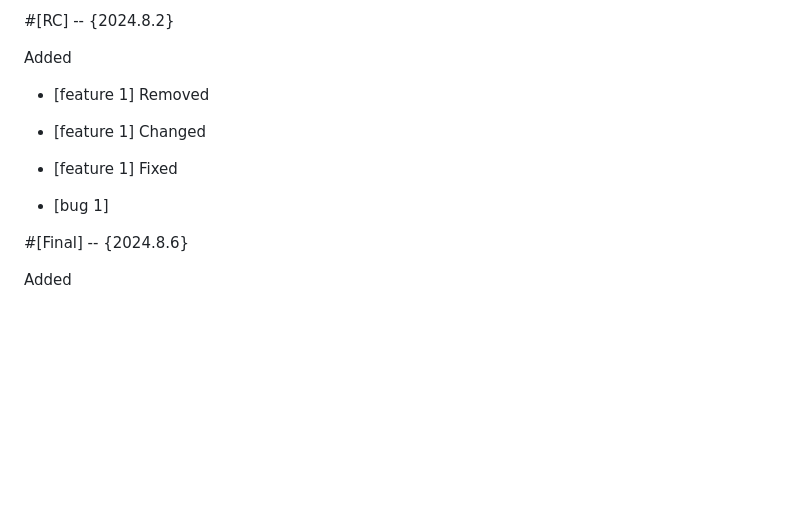
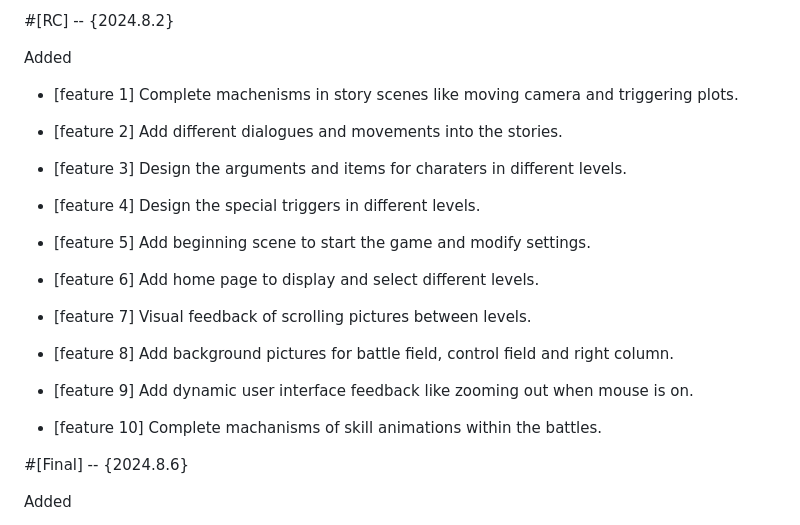
Before and after one commit to Risc-lt/AMOM, a Markdown page: Changelog.md, the part around the change. GitHub-like rendering; blank space fills up the shorter version.

Commit message:
fix: uppdate changelog

```diff
--- a/Changelog.md
+++ b/Changelog.md
@@ -116,16 +116,25 @@ All notable changes to this project are documented in this file.
 
   Added
 
-- [feature 1]
-  Removed
+- [feature 1] Complete machenisms in story scenes like moving camera and triggering plots.
 
-- [feature 1]
-  Changed
+- [feature 2] Add different dialogues and movements into the stories.
 
-- [feature 1]
-  Fixed
+- [feature 3] Design the arguments and items for charaters in different levels.
 
-- [bug 1]
+- [feature 4] Design the special triggers in different levels.
+
+- [feature 5] Add beginning scene to start the game and modify settings.
+
+- [feature 6] Add home page to display and select different levels.
+
+- [feature 7] Visual feedback of scrolling pictures between levels.
+
+- [feature 8] Add background pictures for battle field, control field and right column.
+
+- [feature 9] Add dynamic user interface feedback like zooming out when mouse is on.
+
+- [feature 10] Complete machanisms of skill animations within the battles.
 
 #[Final] -- {2024.8.6}
 
```
